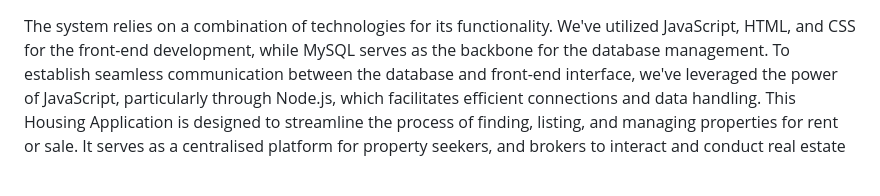
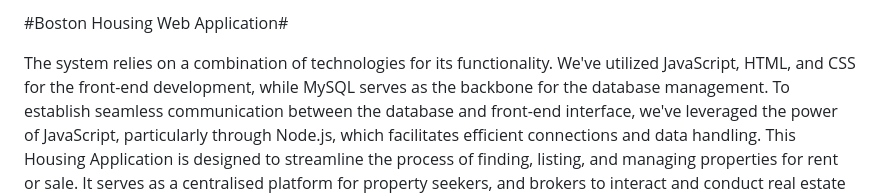
Before and after one commit to 97sachi/BostonHomes_Connect, a Markdown page: README.md, the part around the change. Rendered like a GitHub page; blank space fills up the shorter version.

```diff
--- a/README.md
+++ b/README.md
@@ -1,3 +1,5 @@
+#Boston Housing Web Application#
+
 The system relies on a combination of technologies for its functionality. We've utilized JavaScript, HTML, and CSS for the front-end development, while MySQL serves as the backbone for the database management. To establish seamless communication between the database and front-end interface, we've leveraged the power of JavaScript, particularly through Node.js, which facilitates efficient connections and data handling. This Housing Application is designed to streamline the process of finding, listing, and managing properties for rent or sale. It serves as a centralised platform for property seekers, and brokers to interact and conduct real estate transactions with ease.
 
 User : Property Seeker Property Broker
```
